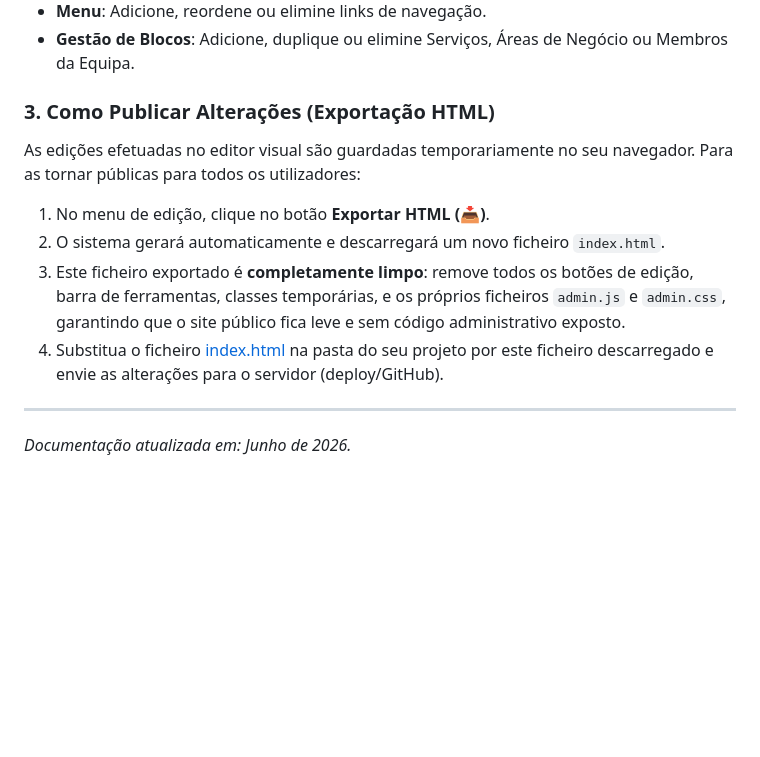
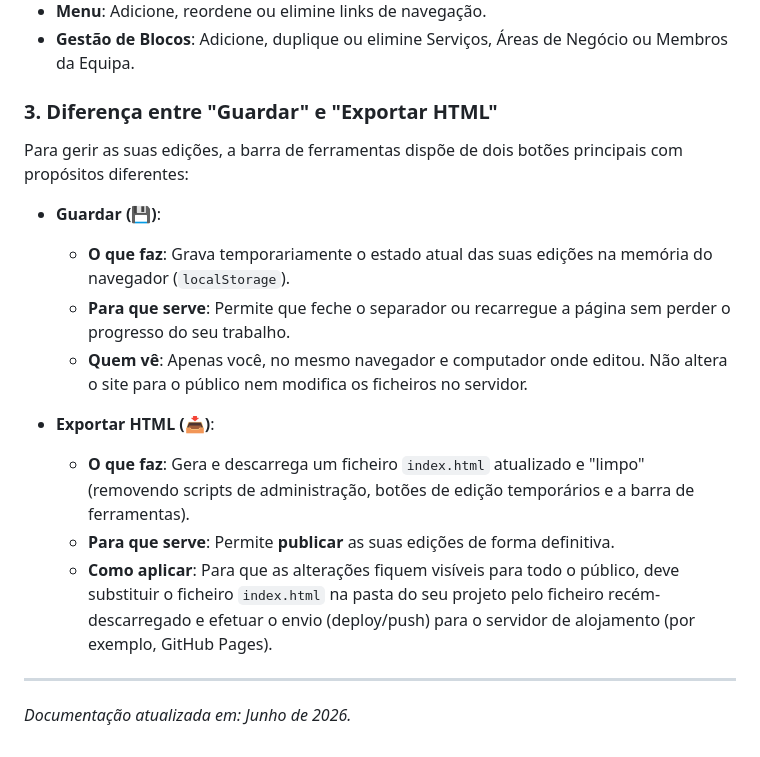
Before and after one commit to joaosanto/websiteIIC, a Markdown page: DEVELOPMENT.md, the part around the change. GitHub-like rendering; blank space fills up the shorter version.

```diff
--- a/DEVELOPMENT.md
+++ b/DEVELOPMENT.md
@@ -50,12 +50,19 @@ Por motivos de segurança e privacidade, o botão de edição (✏️) está **o
 * **Menu**: Adicione, reordene ou elimine links de navegação.
 * **Gestão de Blocos**: Adicione, duplique ou elimine Serviços, Áreas de Negócio ou Membros da Equipa.
 
-### 3. Como Publicar Alterações (Exportação HTML)
-As edições efetuadas no editor visual são guardadas temporariamente no seu navegador. Para as tornar públicas para todos os utilizadores:
-1. No menu de edição, clique no botão **Exportar HTML (📥)**.
-2. O sistema gerará automaticamente e descarregará um novo ficheiro `index.html`.
-3. Este ficheiro exportado é **completamente limpo**: remove todos os botões de edição, barra de ferramentas, classes temporárias, e os próprios ficheiros `admin.js` e `admin.css`, garantindo que o site público fica leve e sem código administrativo exposto.
-4. Substitua o ficheiro [index.html](file:///Users/joao.santo/Documents/GitHub/websiteIIC/index.html) na pasta do seu projeto por este ficheiro descarregado e envie as alterações para o servidor (deploy/GitHub).
+### 3. Diferença entre "Guardar" e "Exportar HTML"
+
+Para gerir as suas edições, a barra de ferramentas dispõe de dois botões principais com propósitos diferentes:
+
+* **Guardar (💾)**:
+  * **O que faz**: Grava temporariamente o estado atual das suas edições na memória do navegador (`localStorage`).
+  * **Para que serve**: Permite que feche o separador ou recarregue a página sem perder o progresso do seu trabalho.
+  * **Quem vê**: Apenas você, no mesmo navegador e computador onde editou. Não altera o site para o público nem modifica os ficheiros no servidor.
+
+* **Exportar HTML (📥)**:
+  * **O que faz**: Gera e descarrega um ficheiro `index.html` atualizado e "limpo" (removendo scripts de administração, botões de edição temporários e a barra de ferramentas).
+  * **Para que serve**: Permite **publicar** as suas edições de forma definitiva.
+  * **Como aplicar**: Para que as alterações fiquem visíveis para todo o público, deve substituir o ficheiro `index.html` na pasta do seu projeto pelo ficheiro recém-descarregado e efetuar o envio (deploy/push) para o servidor de alojamento (por exemplo, GitHub Pages).
 
 ---
 
```
